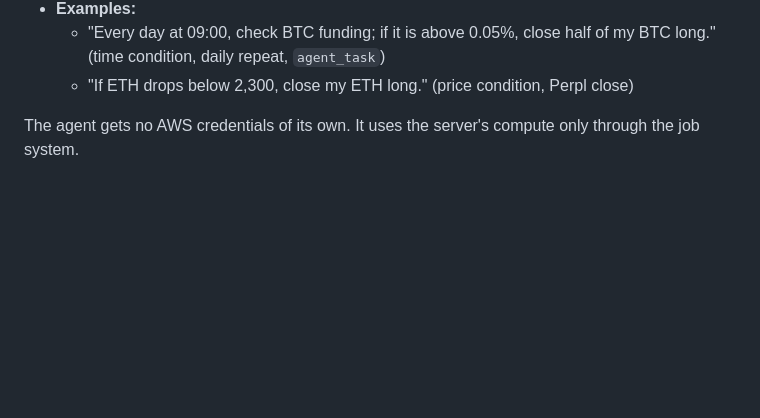
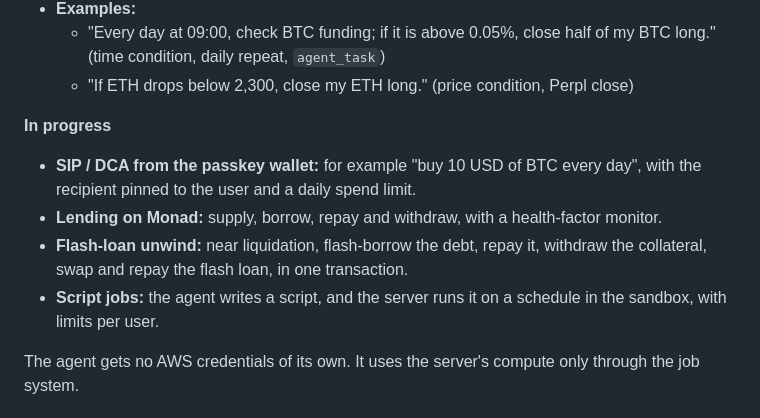
Before and after one commit to KENILSHAHH/monadefi, a Markdown page: README.md, the part around the change. Drawn GitHub-style; blank space fills up the shorter version.

Commit message:
docs: list automation features in progress
Co-Authored-By: Claude Opus 5.5 (1M context) <noreply@anthropic.com>

```diff
--- a/README.md
+++ b/README.md
@@ -71,6 +71,12 @@ The agent schedules work that the server runs later, with no chat open. Plain co
 - **Examples:**
   - "Every day at 09:00, check BTC funding; if it is above 0.05%, close half of my BTC long." (time condition, daily repeat, `agent_task`)
   - "If ETH drops below 2,300, close my ETH long." (price condition, Perpl close)
+
+**In progress**
+- **SIP / DCA from the passkey wallet:** for example "buy 10 USD of BTC every day", with the recipient pinned to the user and a daily spend limit.
+- **Lending on Monad:** supply, borrow, repay and withdraw, with a health-factor monitor.
+- **Flash-loan unwind:** near liquidation, flash-borrow the debt, repay it, withdraw the collateral, swap and repay the flash loan, in one transaction.
+- **Script jobs:** the agent writes a script, and the server runs it on a schedule in the sandbox, with limits per user.
 
 The agent gets no AWS credentials of its own. It uses the server's compute only through the job system.
 
```
